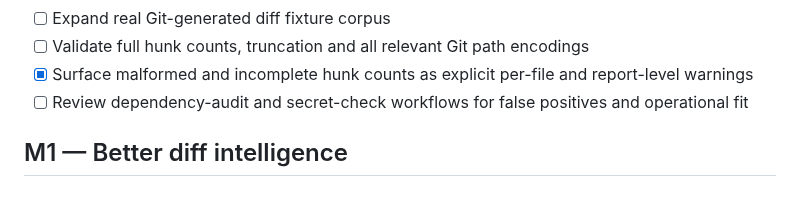
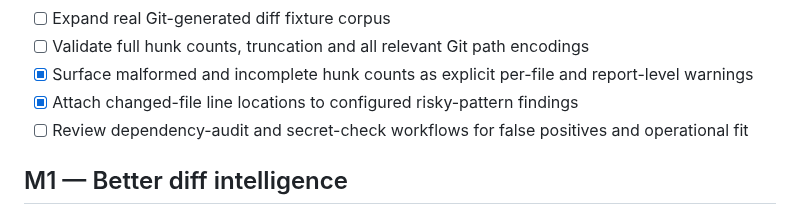
Before and after one commit to kaustubhdua/PatchPilot, a Markdown page: ROADMAP.md, the part around the change. GitHub-like rendering.

Commit message:
docs: document line-anchored findings (ROADMAP.md)

```diff
--- a/ROADMAP.md
+++ b/ROADMAP.md
@@ -17,6 +17,7 @@ PatchPilot is built in incremental, testable milestones. A checked item means th
 - [ ] Expand real Git-generated diff fixture corpus
 - [ ] Validate full hunk counts, truncation and all relevant Git path encodings
 - [x] Surface malformed and incomplete hunk counts as explicit per-file and report-level warnings
+- [x] Attach changed-file line locations to configured risky-pattern findings
 - [ ] Review dependency-audit and secret-check workflows for false positives and operational fit
 
 ## M1 — Better diff intelligence
```
